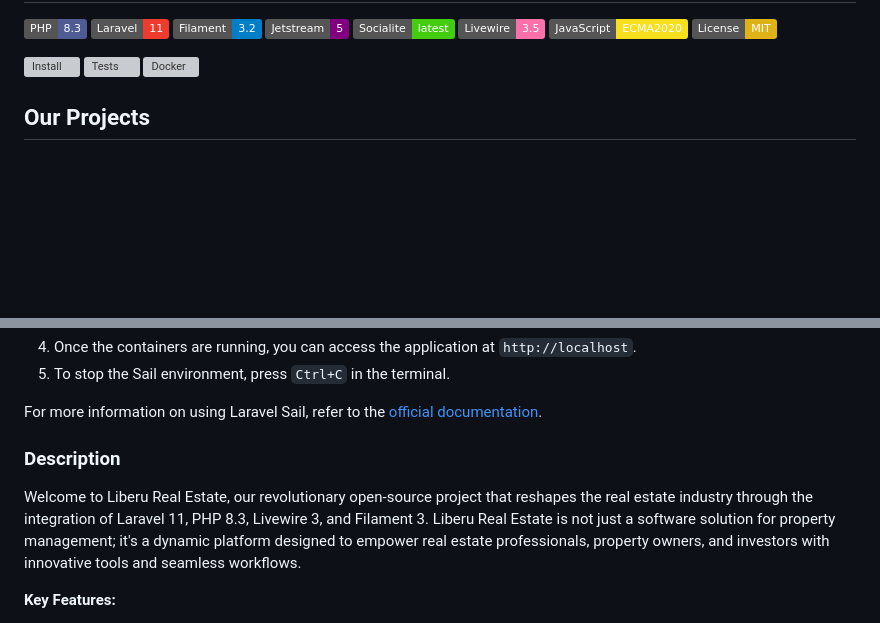
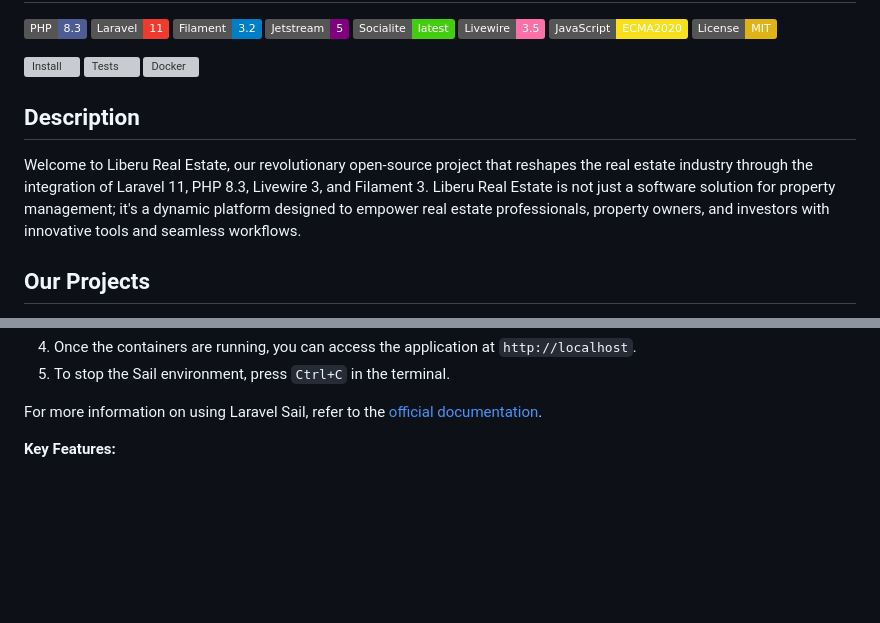
Before and after one commit to ren-418/real-estate-laravel, a Markdown page: README.md, 2 parts joined by grey strips. Rendered like a GitHub page; badges without logos; blank space fills up the shorter version; grey boxes are pictures that could not be loaded.

```diff
--- a/README.md
+++ b/README.md
@@ -13,7 +13,8 @@
 [![Tests](https://github.com/liberu-real-estate/real-estate-laravel/actions/workflows/tests.yml/badge.svg)](https://github.com/liberu-real-estate/real-estate-laravel/actions/workflows/tests.yml)
 [![Docker](https://github.com/liberu-real-estate/real-estate-laravel/actions/workflows/main.yml/badge.svg)](https://github.com/liberu-real-estate/real-estate-laravel/actions/workflows/main.yml)
 
-
+## Description
+Welcome to Liberu Real Estate, our revolutionary open-source project that reshapes the real estate industry through the integration of Laravel 11, PHP 8.3, Livewire 3, and Filament 3. Liberu Real Estate is not just a software solution for property management; it's a dynamic platform designed to empower real estate professionals, property owners, and investors with innovative tools and seamless workflows.
 
 ## Our Projects
 
@@ -90,8 +91,6 @@ This project also includes support for Laravel Sail, which provides a Docker-bas
 For more information on using Laravel Sail, refer to the [official documentation](https://laravel.com/docs/sail).
 
 
-### Description
-Welcome to Liberu Real Estate, our revolutionary open-source project that reshapes the real estate industry through the integration of Laravel 11, PHP 8.3, Livewire 3, and Filament 3. Liberu Real Estate is not just a software solution for property management; it's a dynamic platform designed to empower real estate professionals, property owners, and investors with innovative tools and seamless workflows.
 
 **Key Features:**
 
```
